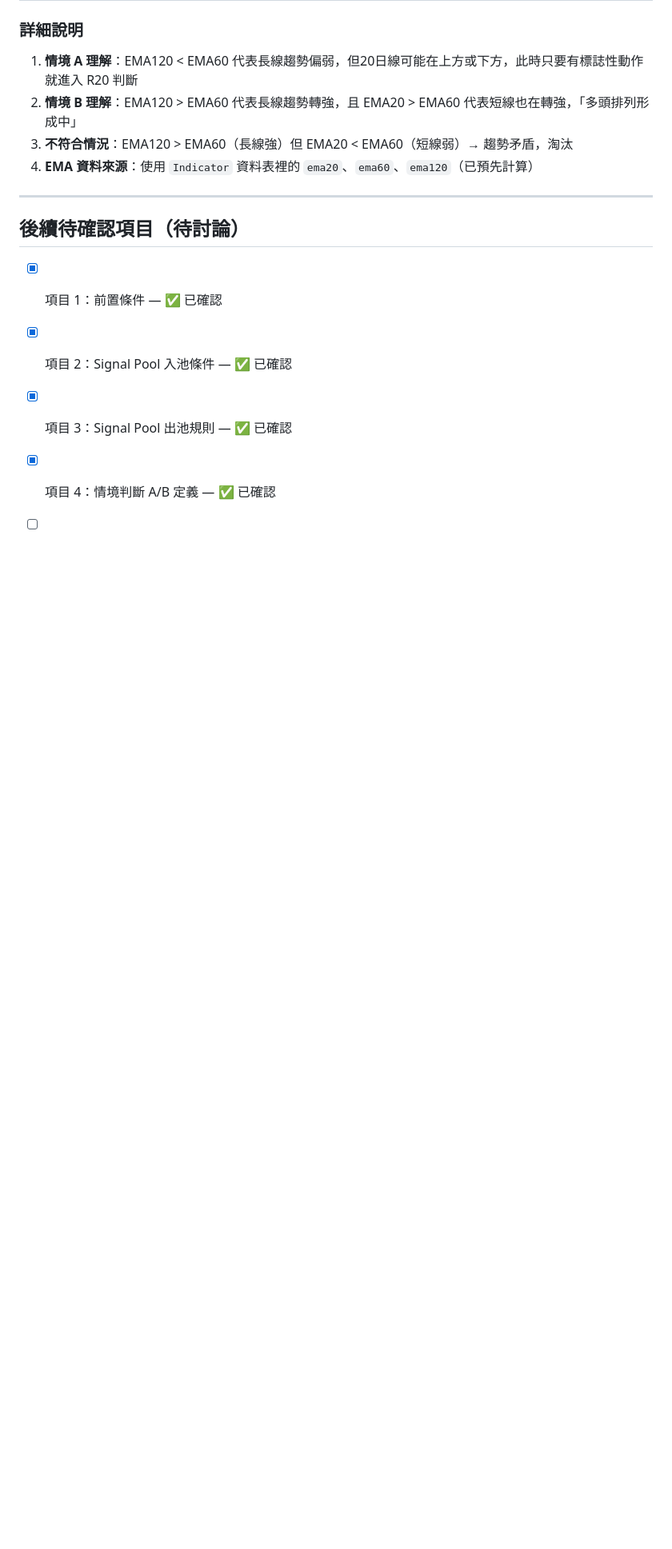
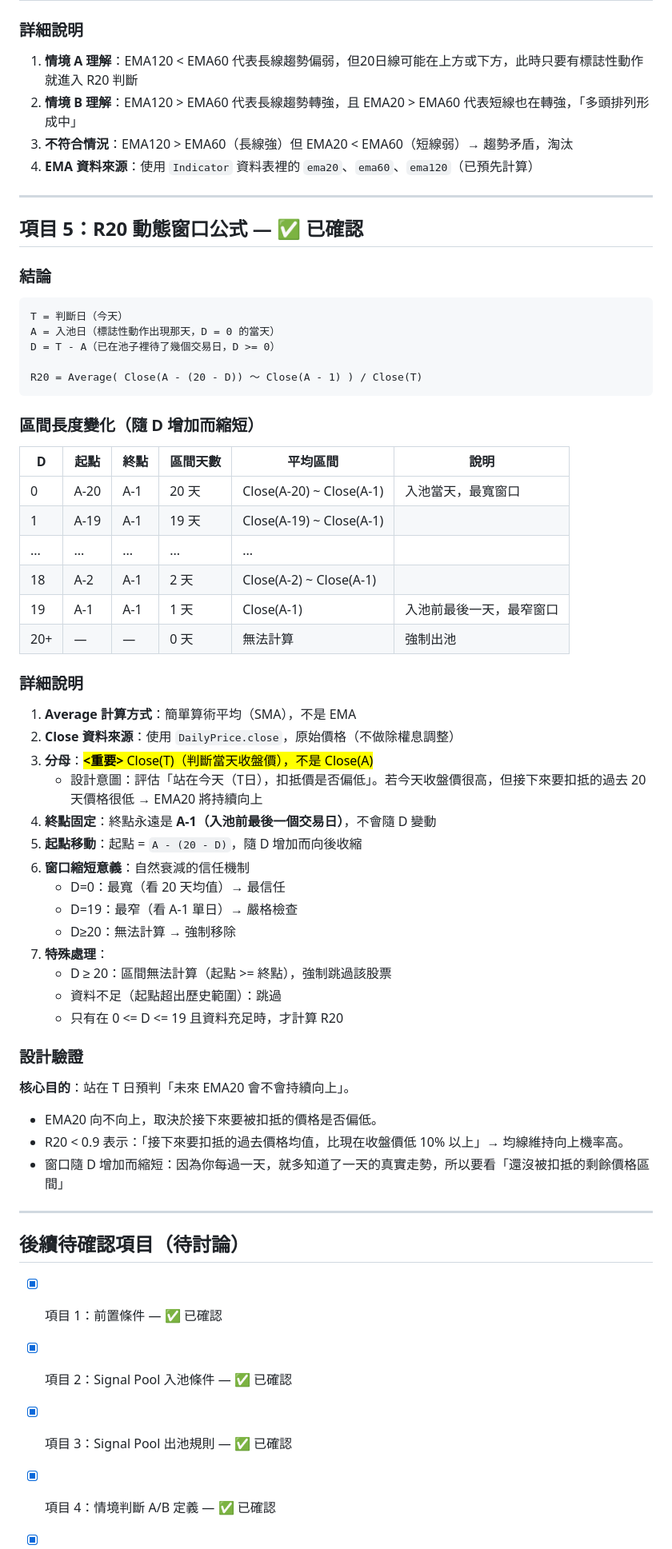
Before and after one commit to haojohninvest/haojohninvest-tradingsystem, a Markdown page: stock-pick-strategy.md, the part around one of its changes. Shown at 80% size. GitHub-like rendering; blank space fills up the shorter version.

Commit message:
項目5 R20動態窗口公式確認 - Average=SimpleArithmetic, 分母=Close(T), 終點固定A-1, 窗口隨D縮短, 自然衰減信任機制

````diff
--- a/stock-pick-strategy.md
+++ b/stock-pick-strategy.md
@@ -110,6 +110,56 @@ D = 20 → 入池後第 20 個交易日（第 21 天），當天強制移出
 
 ---
 
+## 項目 5：R20 動態窗口公式 — ✅ 已確認
+
+### 結論
+
+```
+T = 判斷日（今天）
+A = 入池日（標誌性動作出現那天，D = 0 的當天）
+D = T - A（已在池子裡待了幾個交易日，D >= 0）
+
+R20 = Average( Close(A - (20 - D)) ～ Close(A - 1) ) / Close(T)
+```
+
+### 區間長度變化（隨 D 增加而縮短）
+
+| D | 起點 | 終點 | 區間天數 | 平均區間 | 說明 |
+|---|------|------|---------|---------|------|
+| 0 | A-20 | A-1 | 20 天 | Close(A-20) ~ Close(A-1) | 入池當天，最寬窗口 |
+| 1 | A-19 | A-1 | 19 天 | Close(A-19) ~ Close(A-1) | |
+| ... | ... | ... | ... | ... | |
+| 18 | A-2 | A-1 | 2 天 | Close(A-2) ~ Close(A-1) | |
+| 19 | A-1 | A-1 | 1 天 | Close(A-1) | 入池前最後一天，最窄窗口 |
+| 20+ | — | — | 0 天 | 無法計算 | 強制出池 |
+
+### 詳細說明
+
+1. **Average 計算方式**：簡單算術平均（SMA），不是 EMA
+2. **Close 資料來源**：使用 `DailyPrice.close`，原始價格（不做除權息調整）
+3. **分母**：<mark>**<重要>** Close(T)（判斷當天收盤價），不是 Close(A)</mark>
+   - 設計意圖：評估「站在今天（T日），扣抵價是否偏低」。若今天收盤價很高，但接下來要扣抵的過去 20 天價格很低 → EMA20 將持續向上
+4. **終點固定**：終點永遠是 **A-1（入池前最後一個交易日）**，不會隨 D 變動
+5. **起點移動**：起點 = `A - (20 - D)`，隨 D 增加而向後收縮
+6. **窗口縮短意義**：自然衰減的信任機制
+   - D=0：最寬（看 20 天均值）→ 最信任
+   - D=19：最窄（看 A-1 單日）→ 嚴格檢查
+   - D≥20：無法計算 → 強制移除
+7. **特殊處理**：
+   - D ≥ 20：區間無法計算（起點 >= 終點），強制跳過該股票
+   - 資料不足（起點超出歷史範圍）：跳過
+   - 只有在 0 <= D <= 19 且資料充足時，才計算 R20
+
+### 設計驗證
+
+**核心目的**：站在 T 日預判「未來 EMA20 會不會持續向上」。
+
+- EMA20 向不向上，取決於接下來要被扣抵的價格是否偏低。
+- R20 < 0.9 表示：「接下來要扣抵的過去價格均值，比現在收盤價低 10% 以上」→ 均線維持向上機率高。
+- 窗口隨 D 增加而縮短：因為你每過一天，就多知道了一天的真實走勢，所以要看「還沒被扣抵的剩餘價格區間」
+
+---
+
 ## 後續待確認項目（待討論）
 
 - [x] 項目 1：前置條件 — ✅ 已確認
````
Also changed, not shown: other parts of stock-pick-strategy.md (+21 -1 lines).
